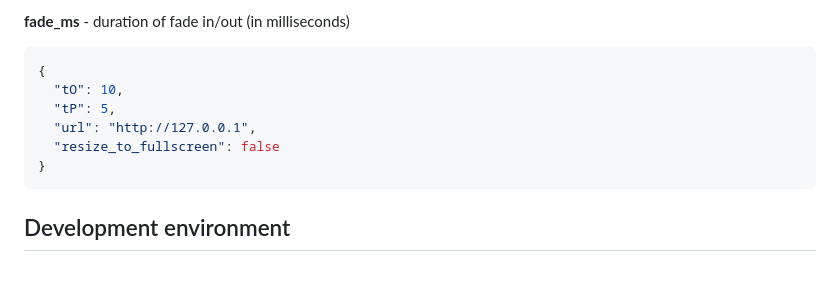
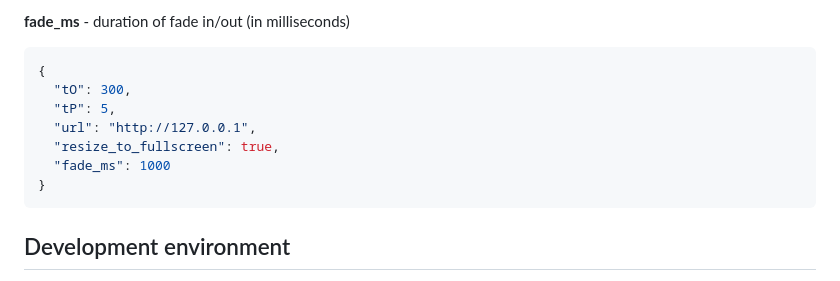
Before and after one commit to UL-FRI/FRIScreen, a Markdown page: README.md, the part around the change. Drawn GitHub-style.

Commit message:
chore: updated README

````diff
--- a/README.md
+++ b/README.md
@@ -83,10 +83,11 @@ image/aspect ratio***
 
 ```json
 {
-  "tO": 10,
+  "tO": 300,
   "tP": 5,
   "url": "http://127.0.0.1",
-  "resize_to_fullscreen": false
+  "resize_to_fullscreen": true,
+  "fade_ms": 1000
 }
 ```
 
````
